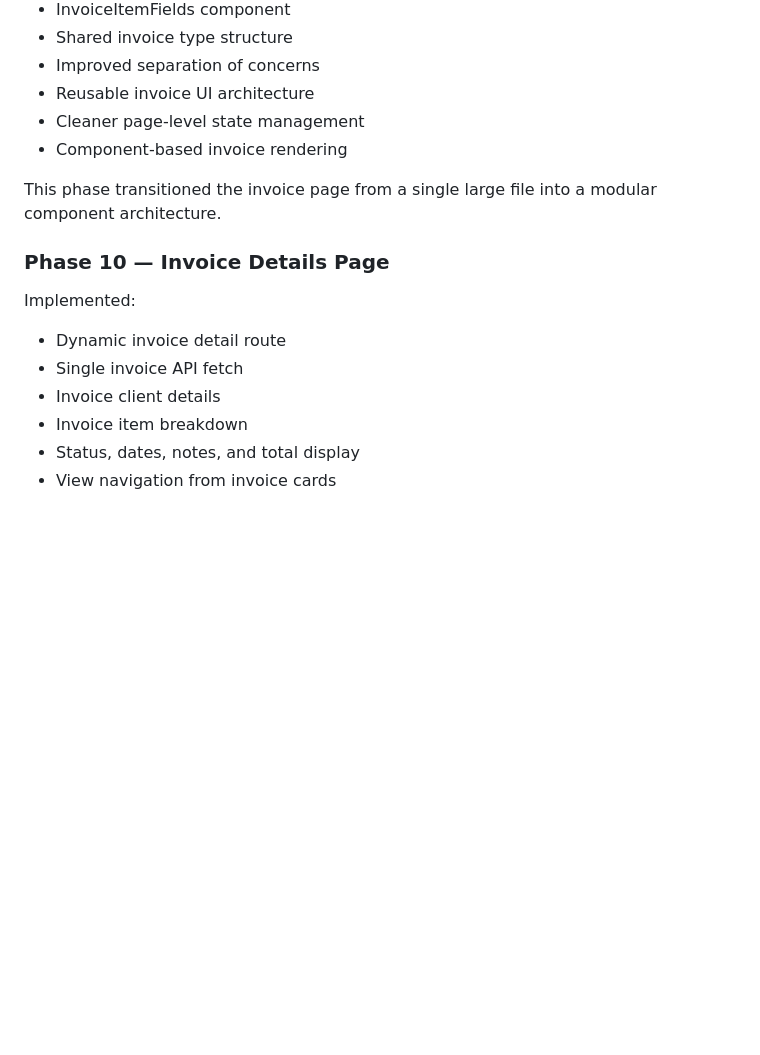
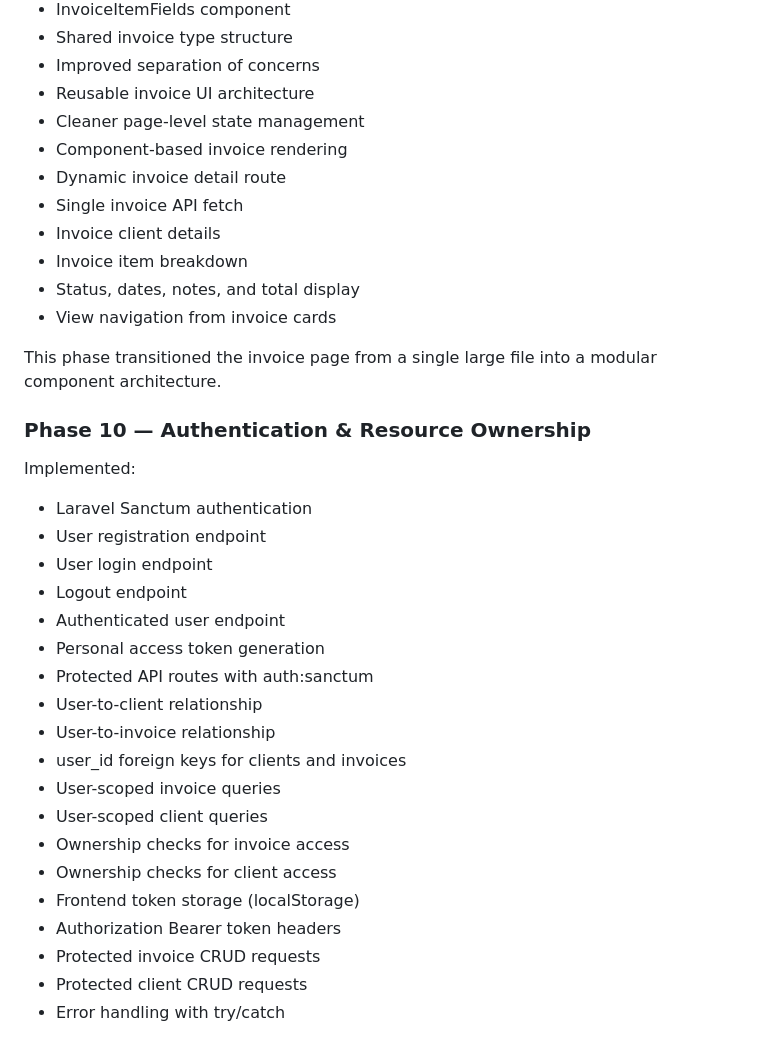
Before and after one commit to leandryammogawen/invoicer, a Markdown page: README.md, the part around the change. Rendered like a GitHub page; blank space fills up the shorter version.

```diff
--- a/README.md
+++ b/README.md
@@ -226,15 +226,34 @@ Implemented:
 - Reusable invoice UI architecture
 - Cleaner page-level state management
 - Component-based invoice rendering
-
-This phase transitioned the invoice page from a single large file into a modular component architecture.
-
-### Phase 10 — Invoice Details Page
-
-Implemented:
 - Dynamic invoice detail route
 - Single invoice API fetch
 - Invoice client details
 - Invoice item breakdown
 - Status, dates, notes, and total display
 - View navigation from invoice cards
+
+This phase transitioned the invoice page from a single large file into a modular component architecture.
+
+### Phase 10 — Authentication & Resource Ownership
+
+Implemented:
+- Laravel Sanctum authentication
+- User registration endpoint
+- User login endpoint
+- Logout endpoint
+- Authenticated user endpoint
+- Personal access token generation
+- Protected API routes with auth:sanctum
+- User-to-client relationship
+- User-to-invoice relationship
+- user_id foreign keys for clients and invoices
+- User-scoped invoice queries
+- User-scoped client queries
+- Ownership checks for invoice access
+- Ownership checks for client access
+- Frontend token storage (localStorage)
+- Authorization Bearer token headers
+- Protected invoice CRUD requests
+- Protected client CRUD requests
+- Error handling with try/catch
```
